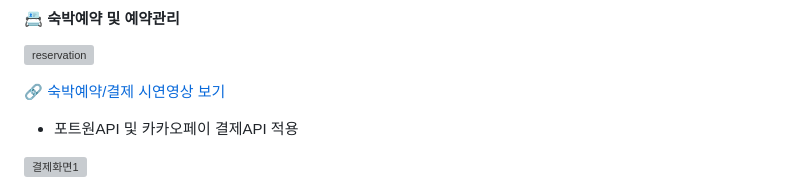
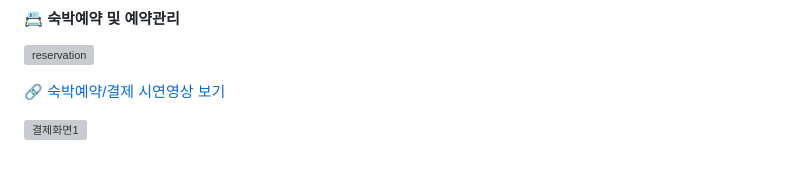
Before and after one commit to yunuyununu/Sybnb, a Markdown page: README.md, the part around the change. Rendered like a GitHub page; blank space fills up the shorter version; grey boxes are pictures that could not be loaded.

```diff
--- a/README.md
+++ b/README.md
@@ -106,7 +106,6 @@ __[사용기술 및 개발환경]__
 🔗 [숙박예약/결제 시연영상 보기](https://github.com/mindyhere/final-project/assets/147589193/cbf80039-e428-42be-ae34-cf464309f211)
 
 
-- 포트원API 및 카카오페이 결제API 적용
 
 ![결제화면1](https://github.com/user-attachments/assets/25d5220e-161d-485c-8611-5be87903ac54)
 - 예약하기
```
